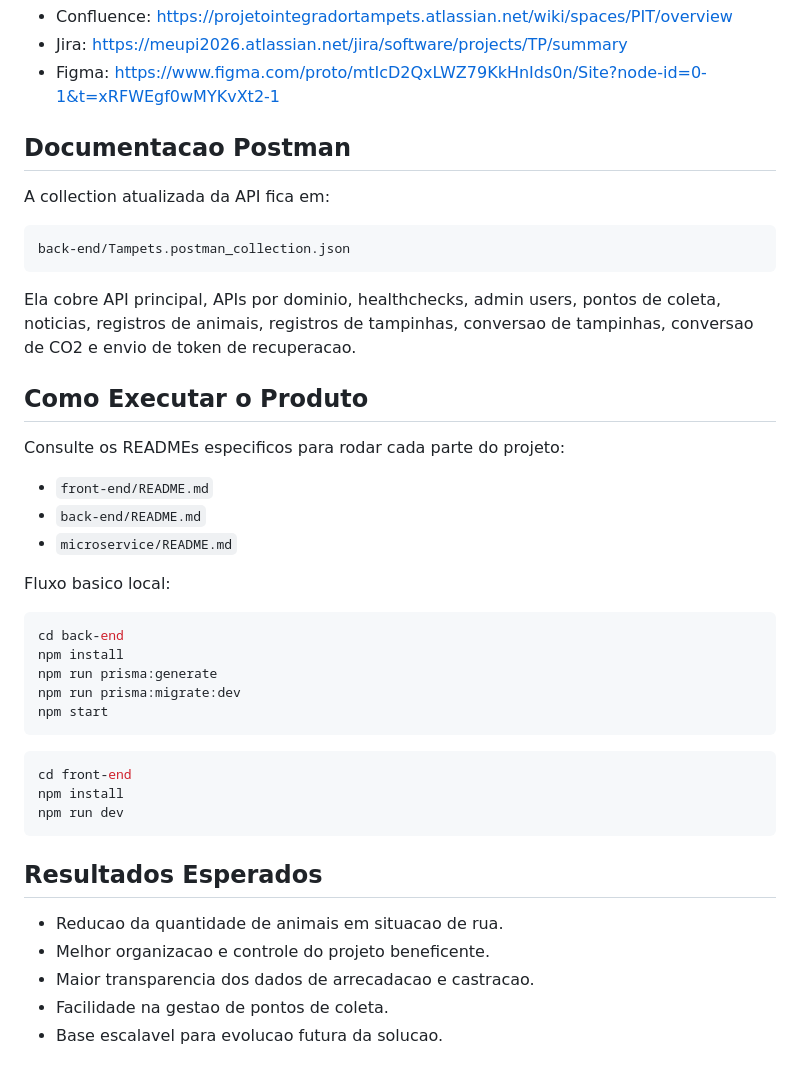
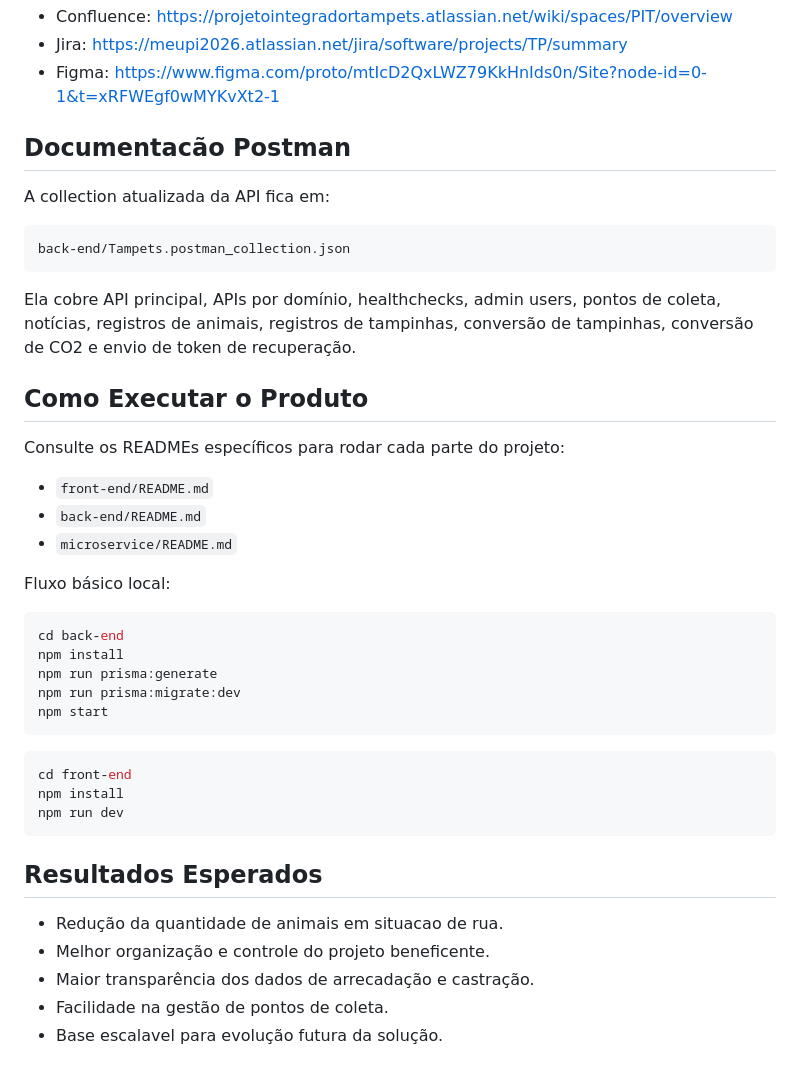
Before and after one commit to DaianeKCamargo/FATEC_ProjetoIntegrador3, a Markdown page: README.md, the part around one of its changes. Drawn GitHub-style.

````diff
--- a/README.md
+++ b/README.md
@@ -114,7 +114,7 @@ O sistema e dividido em:
 - Jira: https://meupi2026.atlassian.net/jira/software/projects/TP/summary
 - Figma: https://www.figma.com/proto/mtIcD2QxLWZ79KkHnIds0n/Site?node-id=0-1&t=xRFWEgf0wMYKvXt2-1
 
-## Documentacao Postman
+## Documentacão Postman
 
 A collection atualizada da API fica em:
 
@@ -122,17 +122,17 @@ A collection atualizada da API fica em:
 back-end/Tampets.postman_collection.json
 ```
 
-Ela cobre API principal, APIs por dominio, healthchecks, admin users, pontos de coleta, noticias, registros de animais, registros de tampinhas, conversao de tampinhas, conversao de CO2 e envio de token de recuperacao.
+Ela cobre API principal, APIs por domínio, healthchecks, admin users, pontos de coleta, notícias, registros de animais, registros de tampinhas, conversão de tampinhas, conversão de CO2 e envio de token de recuperação.
 
 ## Como Executar o Produto
 
-Consulte os READMEs especificos para rodar cada parte do projeto:
+Consulte os READMEs específicos para rodar cada parte do projeto:
 
 - `front-end/README.md`
 - `back-end/README.md`
 - `microservice/README.md`
 
-Fluxo basico local:
+Fluxo básico local:
 
 ```bash
 cd back-end
@@ -150,8 +150,8 @@ npm run dev
 
 ## Resultados Esperados
 
-- Reducao da quantidade de animais em situacao de rua.
-- Melhor organizacao e controle do projeto beneficente.
-- Maior transparencia dos dados de arrecadacao e castracao.
-- Facilidade na gestao de pontos de coleta.
-- Base escalavel para evolucao futura da solucao.
+- Redução da quantidade de animais em situacao de rua.
+- Melhor organização e controle do projeto beneficente.
+- Maior transparência dos dados de arrecadação e castração.
+- Facilidade na gestão de pontos de coleta.
+- Base escalavel para evolução futura da solução.
````
Also changed, not shown: other parts of README.md (+38 -38 lines).
